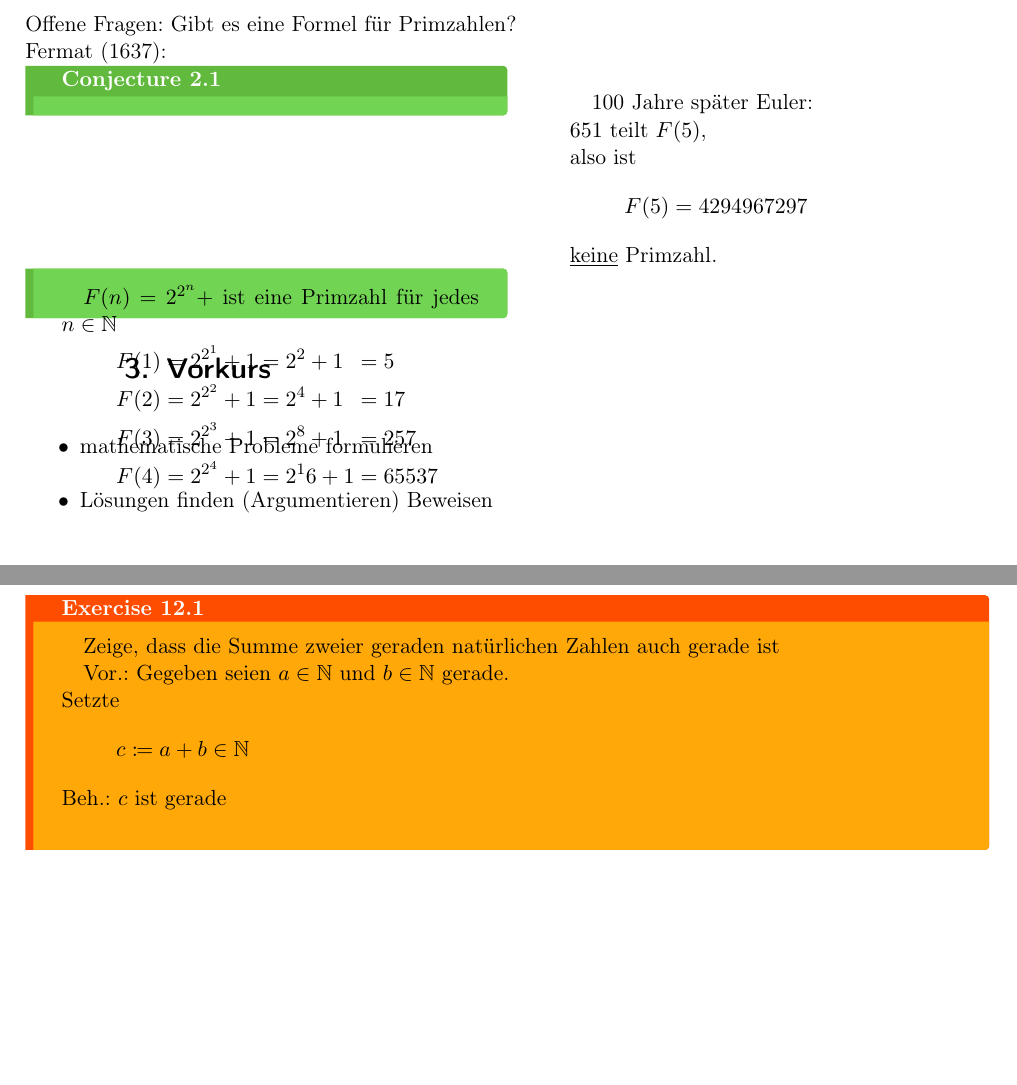
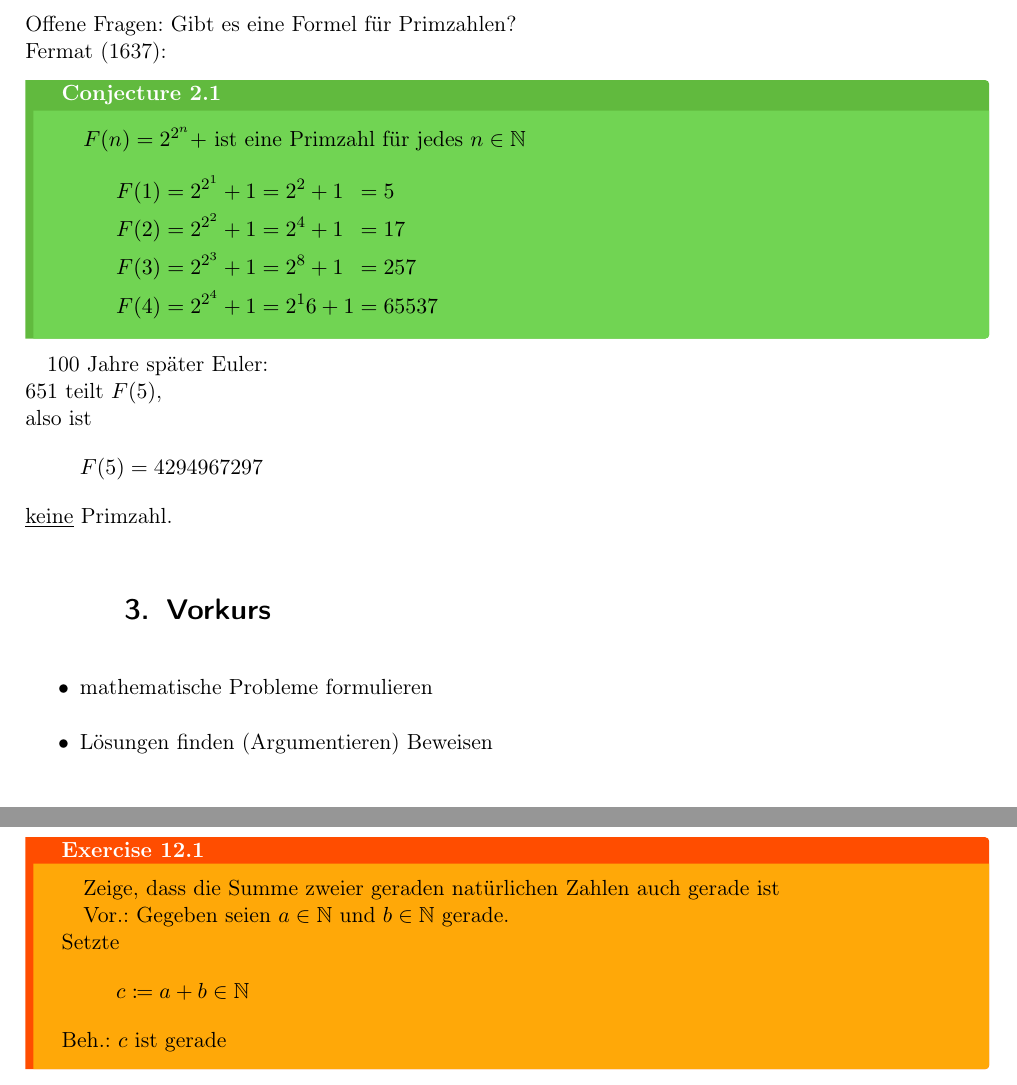
Before and after one commit to Zsasle/uni-math, a LaTeX document (pre-course/lecture.tex): two parts of pages 3 and 10 of 11, joined at a grey line, cut so that both start at the same text, the shorter picture padded with empty space. Compiled offline with pdfLaTeX.

Commit message:
removed minipage environment for conjecture 2.1

```diff
--- a/pre-course/lecture.tex
+++ b/pre-course/lecture.tex
@@ -47,6 +47,11 @@
 \usepackage{siunitx}
 \usepackage{tikz}
 \newcommand{\qed}{\tag{$\square$}}
+\DeclareRobustCommand{\qed}{%
+	\ifmmode \tag*{$\square$}%
+	\else \leavevmode\unskip\penalty9999 \hbox{}\nobreak\hfill\quad\hbox{$\square$}%
+	\fi
+}
 %not math
 \usepackage[T1]{fontenc}
 \usepackage{enumitem}
@@ -305,18 +308,11 @@ Fermat (1637):\\
 		F(4) &= 2^{2^4} + 1 &&= 2^16 + 1 &&= 65537
 	\end{alignat*}
 \end{conjecturebox}
-\end{minipage}
-\begin{minipage}{0.05\textwidth}
-	~
-\end{minipage}
-\begin{minipage}{0.4\textwidth}
-	\pardefs
 100 Jahre später Euler:\\
 $651$ teilt $F(5)$,\\
 also ist
 \[F(5) = 4294967297\]
 \underline{keine} Primzahl.
-\end{minipage}
 
 \section{Vorkurs}
 \begin{itemize}
@@ -662,7 +658,7 @@ Situation: $\mathbb{N} = \{1, 2, ... \}, \mathbb{N}_0 = \{0, 1, 2, ... \}$, Rech
 	Vor.: Gegeben seien $ a \in \mathbb{N} $ und $ b \in \mathbb{N} $ gerade.\\
 	Setzte
 	\[ c \coloneqq a + b \in \mathbb{N} \]
-	Beh.: $c$ ist gerade\\
+	Beh.: $c$ ist gerade
 	\begin{proofbox}
 		Da $ c \in \mathbb{N} $, kann man Definition \ref{subdefgeradezahl} zu geraden Zahlen anwenden. Zu zeigen ist
 		\[ 2 \mid c \]
```
Also changed, not shown: pre-course/lecture.pdf, pre-course/lecture.tex (4 more changed lines). Lines whose indentation alone changed are shown as unchanged.
